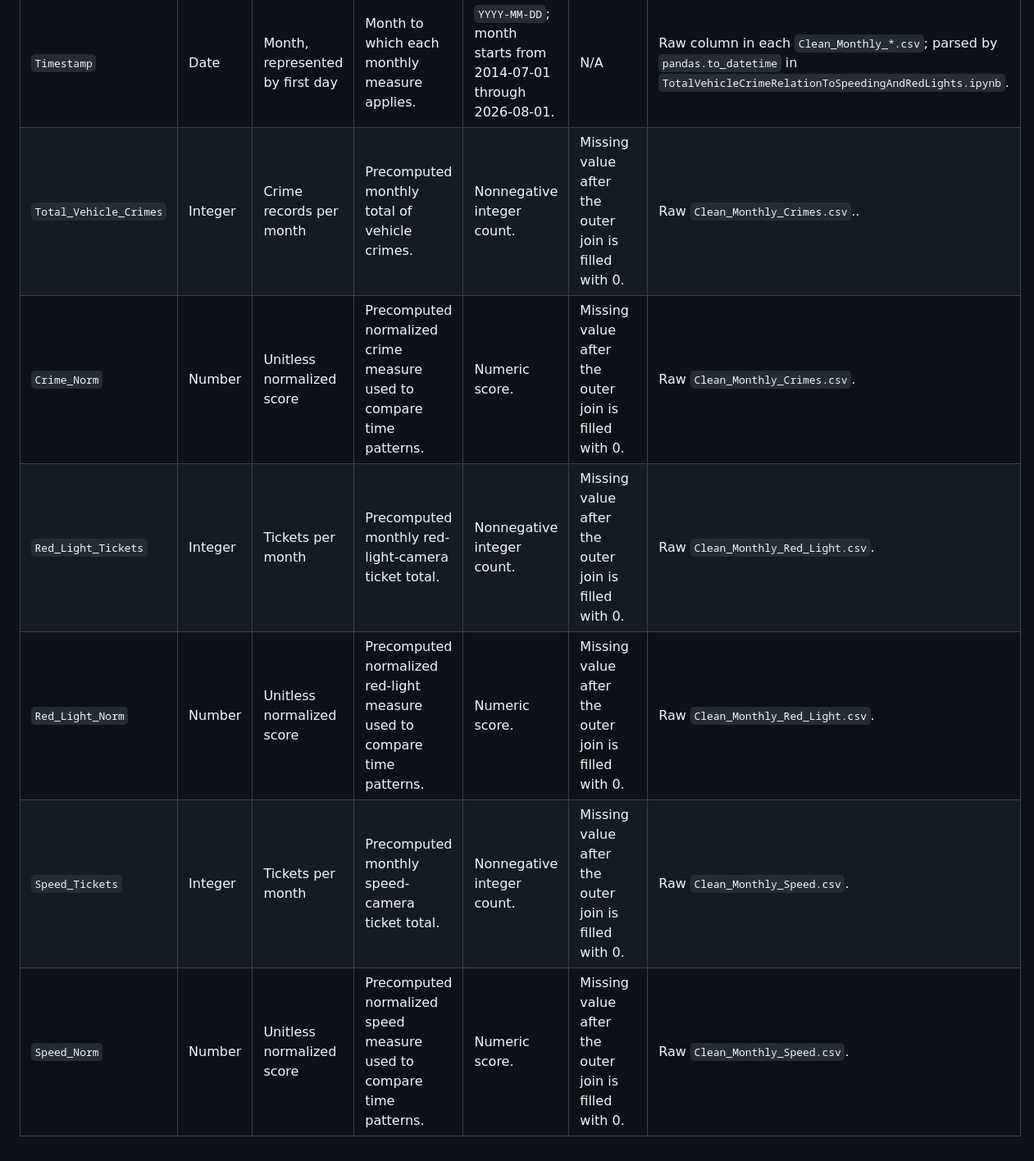
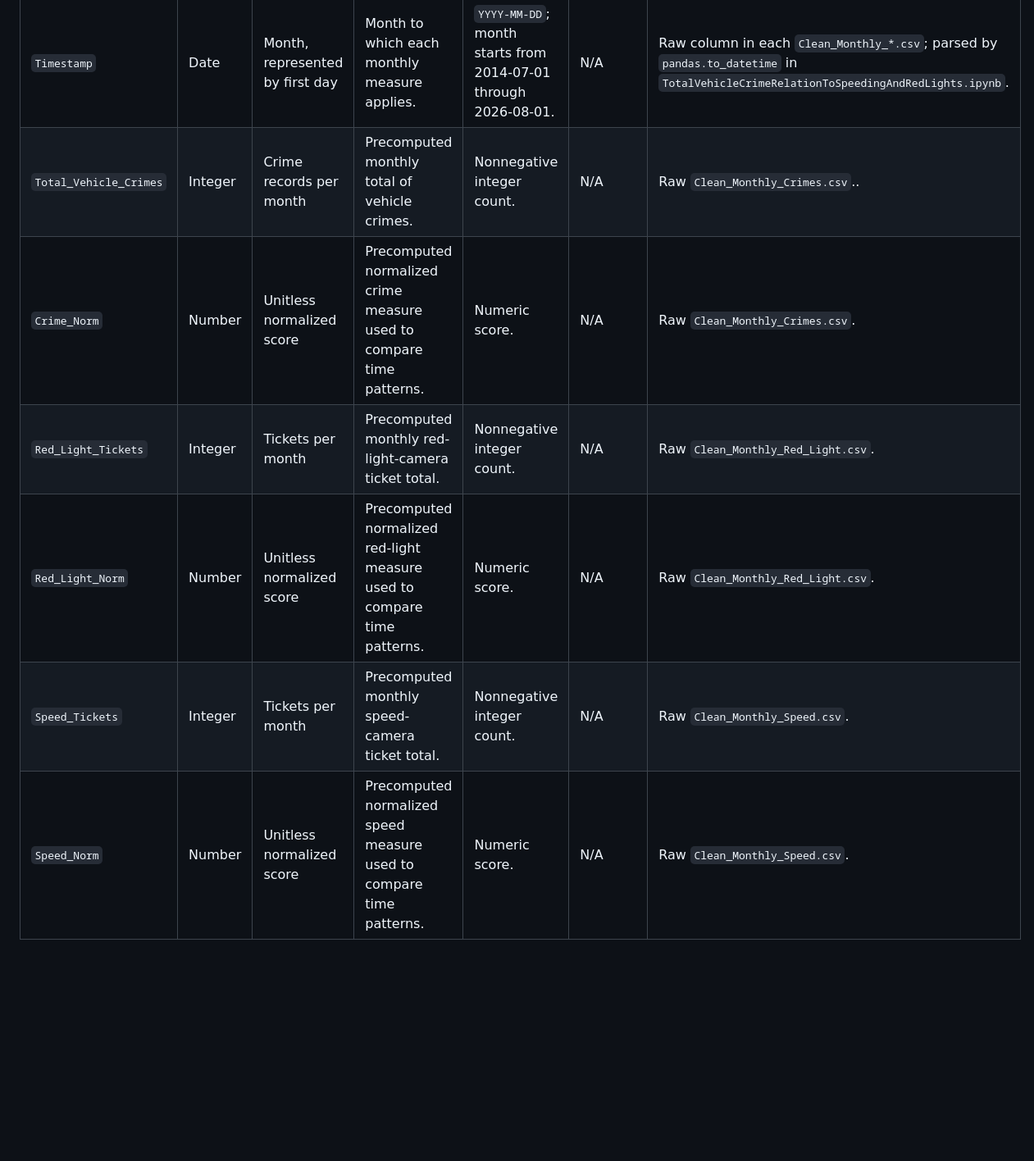
Before and after one commit to mariotinoco517/CS418-flock-group-1, a Markdown page: DATASHEET.md, the part around the change. Shown at 82% size. Drawn GitHub-style; blank space fills up the shorter version.

Commit message:
Update markdown table as required by part 3.

```diff
--- a/DATASHEET.md
+++ b/DATASHEET.md
@@ -146,9 +146,9 @@ Sources: `Clean_Monthly_Crimes.csv`, `Clean_Monthly_Red_Light.csv`, and
 | Name | Data type | Units | What it means | Range or allowed values | Missing values | Source / derivation |
 |---|---|---|---|---|---|---|
 | `Timestamp` | Date | Month, represented by first day | Month to which each monthly measure applies. | `YYYY-MM-DD`; month starts from 2014-07-01 through 2026-08-01. | N/A | Raw column in each `Clean_Monthly_*.csv`; parsed by `pandas.to_datetime` in `TotalVehicleCrimeRelationToSpeedingAndRedLights.ipynb`. |
-| `Total_Vehicle_Crimes` | Integer | Crime records per month | Precomputed monthly total of vehicle crimes. | Nonnegative integer count. | Missing value after the outer join is filled with 0. | Raw `Clean_Monthly_Crimes.csv`.. |
-| `Crime_Norm` | Number | Unitless normalized score | Precomputed normalized crime measure used to compare time patterns. | Numeric score. | Missing value after the outer join is filled with 0. | Raw `Clean_Monthly_Crimes.csv`. |
-| `Red_Light_Tickets` | Integer | Tickets per month | Precomputed monthly red-light-camera ticket total. | Nonnegative integer count. | Missing value after the outer join is filled with 0. | Raw `Clean_Monthly_Red_Light.csv`. |
-| `Red_Light_Norm` | Number | Unitless normalized score | Precomputed normalized red-light measure used to compare time patterns. | Numeric score. | Missing value after the outer join is filled with 0. | Raw `Clean_Monthly_Red_Light.csv`. |
-| `Speed_Tickets` | Integer | Tickets per month | Precomputed monthly speed-camera ticket total. | Nonnegative integer count. | Missing value after the outer join is filled with 0. | Raw `Clean_Monthly_Speed.csv`. |
-| `Speed_Norm` | Number | Unitless normalized score | Precomputed normalized speed measure used to compare time patterns. | Numeric score. | Missing value after the outer join is filled with 0. | Raw `Clean_Monthly_Speed.csv`. |
+| `Total_Vehicle_Crimes` | Integer | Crime records per month | Precomputed monthly total of vehicle crimes. | Nonnegative integer count. | N/A | Raw `Clean_Monthly_Crimes.csv`.. |
+| `Crime_Norm` | Number | Unitless normalized score | Precomputed normalized crime measure used to compare time patterns. | Numeric score. | N/A | Raw `Clean_Monthly_Crimes.csv`. |
+| `Red_Light_Tickets` | Integer | Tickets per month | Precomputed monthly red-light-camera ticket total. | Nonnegative integer count. | N/A | Raw `Clean_Monthly_Red_Light.csv`. |
+| `Red_Light_Norm` | Number | Unitless normalized score | Precomputed normalized red-light measure used to compare time patterns. | Numeric score. | N/A | Raw `Clean_Monthly_Red_Light.csv`. |
+| `Speed_Tickets` | Integer | Tickets per month | Precomputed monthly speed-camera ticket total. | Nonnegative integer count. | N/A | Raw `Clean_Monthly_Speed.csv`. |
+| `Speed_Norm` | Number | Unitless normalized score | Precomputed normalized speed measure used to compare time patterns. | Numeric score. | N/A | Raw `Clean_Monthly_Speed.csv`. |
```
